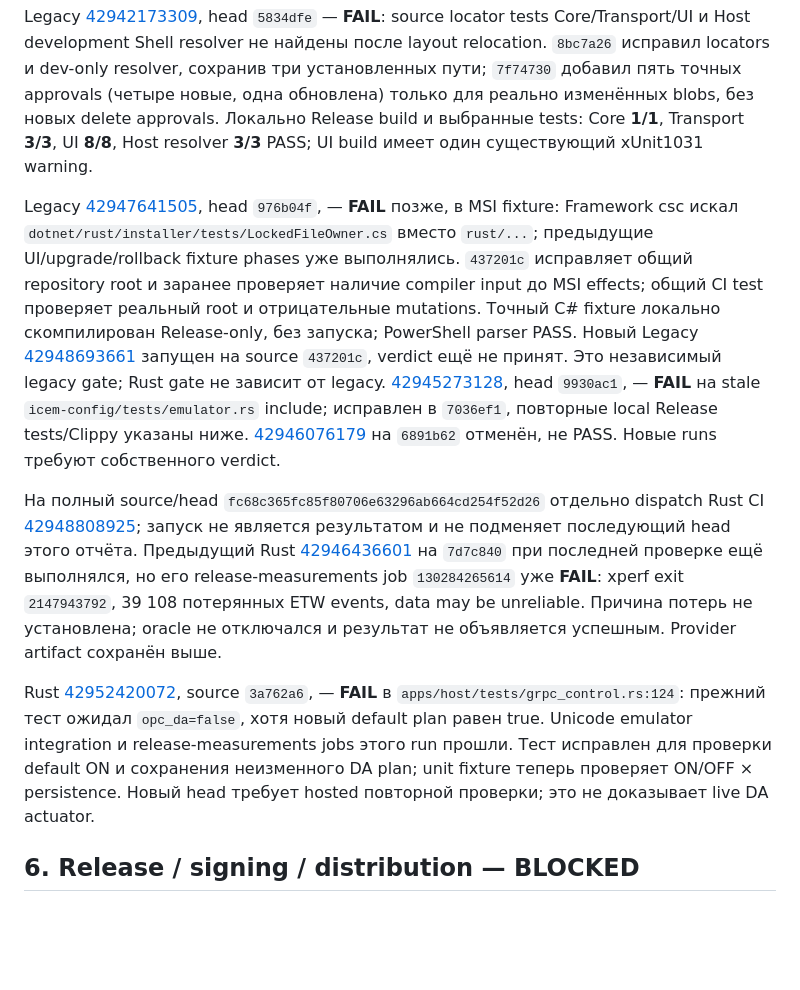
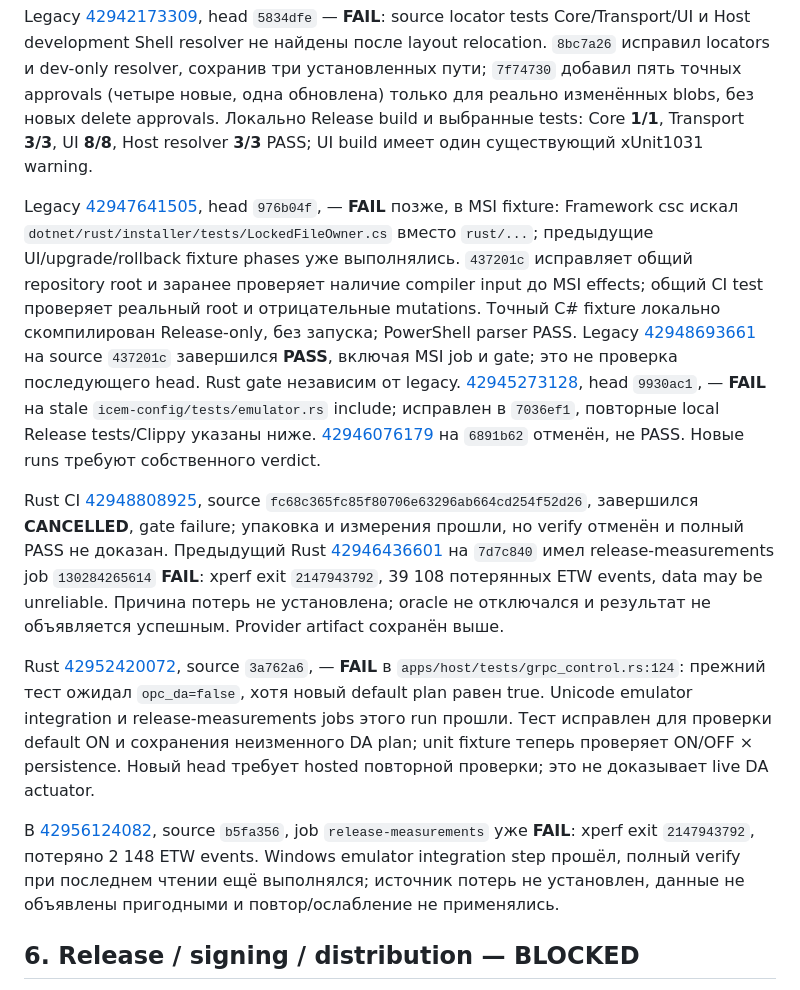
Before and after one commit to boogy777-lgtm/iCemDataMonitor, a Markdown page: docs/TURNKEY_SIX_TASKS_2026-11-11.ru.md, the part around one of its changes. Rendered like a GitHub page; blank space fills up the shorter version.

```diff
--- a/docs/TURNKEY_SIX_TASKS_2026-11-11.ru.md
+++ b/docs/TURNKEY_SIX_TASKS_2026-11-11.ru.md
@@ -42,11 +43,13 @@ Hosted [42943781526](https://github.com/boogy777-lgtm/iCemDataMonitor/actions/ru
 
 Legacy [42942173309](https://github.com/boogy777-lgtm/iCemDataMonitor/actions/runs/42942173309), head `5834dfe` — **FAIL**: source locator tests Core/Transport/UI и Host development Shell resolver не найдены после layout relocation. `8bc7a26` исправил locators и dev-only resolver, сохранив три установленных пути; `7f74730` добавил пять точных approvals (четыре новые, одна обновлена) только для реально изменённых blobs, без новых delete approvals. Локально Release build и выбранные tests: Core **1/1**, Transport **3/3**, UI **8/8**, Host resolver **3/3** PASS; UI build имеет один существующий xUnit1031 warning.
 
-Legacy [42947641505](https://github.com/boogy777-lgtm/iCemDataMonitor/actions/runs/42947641505), head `976b04f`, — **FAIL** позже, в MSI fixture: Framework csc искал `dotnet/rust/installer/tests/LockedFileOwner.cs` вместо `rust/...`; предыдущие UI/upgrade/rollback fixture phases уже выполнялись. `437201c` исправляет общий repository root и заранее проверяет наличие compiler input до MSI effects; общий CI test проверяет реальный root и отрицательные mutations. Точный C# fixture локально скомпилирован Release-only, без запуска; PowerShell parser PASS. Новый Legacy [42948693661](https://github.com/boogy777-lgtm/iCemDataMonitor/actions/runs/42948693661) запущен на source `437201c`, verdict ещё не принят. Это независимый legacy gate; Rust gate не зависит от legacy. [42945273128](https://github.com/boogy777-lgtm/iCemDataMonitor/actions/runs/42945273128), head `9930ac1`, — **FAIL** на stale `icem-config/tests/emulator.rs` include; исправлен в `7036ef1`, повторные local Release tests/Clippy указаны ниже. [42946076179](https://github.com/boogy777-lgtm/iCemDataMonitor/actions/runs/42946076179) на `6891b62` отменён, не PASS. Новые runs требуют собственного verdict.
+Legacy [42947641505](https://github.com/boogy777-lgtm/iCemDataMonitor/actions/runs/42947641505), head `976b04f`, — **FAIL** позже, в MSI fixture: Framework csc искал `dotnet/rust/installer/tests/LockedFileOwner.cs` вместо `rust/...`; предыдущие UI/upgrade/rollback fixture phases уже выполнялись. `437201c` исправляет общий repository root и заранее проверяет наличие compiler input до MSI effects; общий CI test проверяет реальный root и отрицательные mutations. Точный C# fixture локально скомпилирован Release-only, без запуска; PowerShell parser PASS. Legacy [42948693661](https://github.com/boogy777-lgtm/iCemDataMonitor/actions/runs/42948693661) на source `437201c` завершился **PASS**, включая MSI job и gate; это не проверка последующего head. Rust gate независим от legacy. [42945273128](https://github.com/boogy777-lgtm/iCemDataMonitor/actions/runs/42945273128), head `9930ac1`, — **FAIL** на stale `icem-config/tests/emulator.rs` include; исправлен в `7036ef1`, повторные local Release tests/Clippy указаны ниже. [42946076179](https://github.com/boogy777-lgtm/iCemDataMonitor/actions/runs/42946076179) на `6891b62` отменён, не PASS. Новые runs требуют собственного verdict.
 
-На полный source/head `fc68c365fc85f80706e63296ab664cd254f52d26` отдельно dispatch Rust CI [42948808925](https://github.com/boogy777-lgtm/iCemDataMonitor/actions/runs/42948808925); запуск не является результатом и не подменяет последующий head этого отчёта. Предыдущий Rust [42946436601](https://github.com/boogy777-lgtm/iCemDataMonitor/actions/runs/42946436601) на `7d7c840` при последней проверке ещё выполнялся, но его release-measurements job `130284265614` уже **FAIL**: xperf exit `2147943792`, 39 108 потерянных ETW events, data may be unreliable. Причина потерь не установлена; oracle не отключался и результат не объявляется успешным. Provider artifact сохранён выше.
+Rust CI [42948808925](https://github.com/boogy777-lgtm/iCemDataMonitor/actions/runs/42948808925), source `fc68c365fc85f80706e63296ab664cd254f52d26`, завершился **CANCELLED**, gate failure; упаковка и измерения прошли, но verify отменён и полный PASS не доказан. Предыдущий Rust [42946436601](https://github.com/boogy777-lgtm/iCemDataMonitor/actions/runs/42946436601) на `7d7c840` имел release-measurements job `130284265614` **FAIL**: xperf exit `2147943792`, 39 108 потерянных ETW events, data may be unreliable. Причина потерь не установлена; oracle не отключался и результат не объявляется успешным. Provider artifact сохранён выше.
 
 Rust [42952420072](https://github.com/boogy777-lgtm/iCemDataMonitor/actions/runs/42952420072), source `3a762a6`, — **FAIL** в `apps/host/tests/grpc_control.rs:124`: прежний тест ожидал `opc_da=false`, хотя новый default plan равен true. Unicode emulator integration и release-measurements jobs этого run прошли. Тест исправлен для проверки default ON и сохранения неизменного DA plan; unit fixture теперь проверяет ON/OFF × persistence. Новый head требует hosted повторной проверки; это не доказывает live DA actuator.
+
+В [42956124082](https://github.com/boogy777-lgtm/iCemDataMonitor/actions/runs/42956124082), source `b5fa356`, job `release-measurements` уже **FAIL**: xperf exit `2147943792`, потеряно 2 148 ETW events. Windows emulator integration step прошёл, полный verify при последнем чтении ещё выполнялся; источник потерь не установлен, данные не объявлены пригодными и повтор/ослабление не применялись.
 
 ## 6. Release / signing / distribution — BLOCKED
 
```
Also changed, not shown: other parts of docs/TURNKEY_SIX_TASKS_2026-11-11.ru.md (+4 -3 lines), rust/docs/ORDINAL_PROVIDERS_2026-11-11.ru.md (+3 -2 lines), 1 other file.
